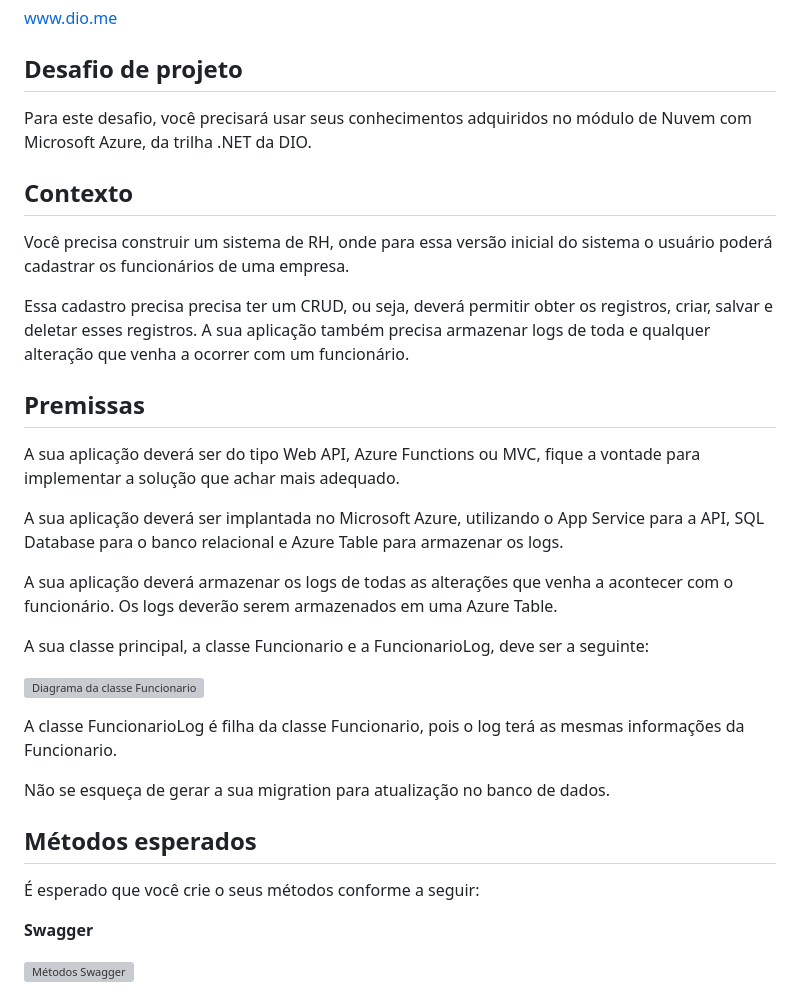
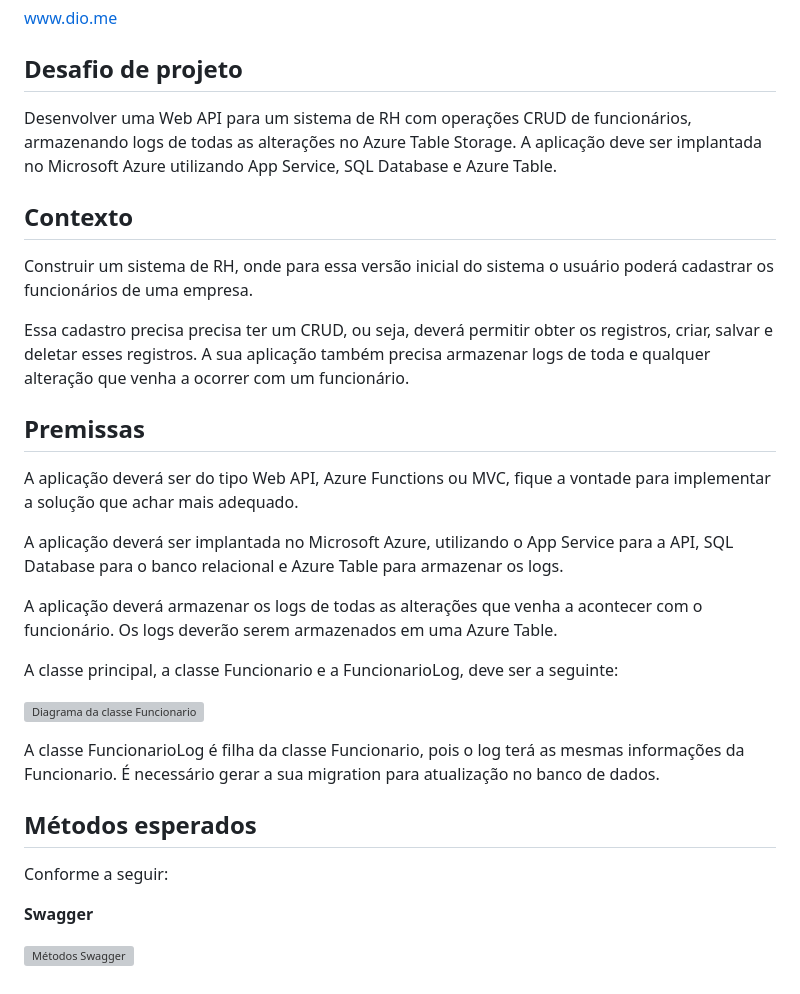
Before and after one commit to leandroea/DIO, a Markdown page: Microsoft-GitHub-Copilot-e-Azure-Serverless-na-Pratica/Desafio-Sistema-Cadastro-Funcionarios/README.md, the part around the change. Rendered like a GitHub page; grey boxes are pictures that could not be loaded.

```diff
--- a/Microsoft-GitHub-Copilot-e-Azure-Serverless-na-Pratica/Desafio-Sistema-Cadastro-Funcionarios/README.md
+++ b/Microsoft-GitHub-Copilot-e-Azure-Serverless-na-Pratica/Desafio-Sistema-Cadastro-Funcionarios/README.md
@@ -2,30 +2,29 @@
 www.dio.me
 
 ## Desafio de projeto
-Para este desafio, você precisará usar seus conhecimentos adquiridos no módulo de Nuvem com Microsoft Azure, da trilha .NET da DIO.
+Desenvolver uma Web API para um sistema de RH com operações CRUD de funcionários, armazenando logs de todas as alterações no Azure Table Storage. A aplicação deve ser implantada no Microsoft Azure utilizando App Service, SQL Database e Azure Table.
 
 ## Contexto
-Você precisa construir um sistema de RH, onde para essa versão inicial do sistema o usuário poderá cadastrar os funcionários de uma empresa.
+Construir um sistema de RH, onde para essa versão inicial do sistema o usuário poderá cadastrar os funcionários de uma empresa.
 
 Essa cadastro precisa precisa ter um CRUD, ou seja, deverá permitir obter os registros, criar, salvar e deletar esses registros. A sua aplicação também precisa armazenar logs de toda e qualquer alteração que venha a ocorrer com um funcionário.
 
 ## Premissas
-A sua aplicação deverá ser do tipo Web API, Azure Functions ou MVC, fique a vontade para implementar a solução que achar mais adequado.
+A aplicação deverá ser do tipo Web API, Azure Functions ou MVC, fique a vontade para implementar a solução que achar mais adequado.
 
-A sua aplicação deverá ser implantada no Microsoft Azure, utilizando o App Service para a API, SQL Database para o banco relacional e Azure Table para armazenar os logs.
+A aplicação deverá ser implantada no Microsoft Azure, utilizando o App Service para a API, SQL Database para o banco relacional e Azure Table para armazenar os logs.
 
-A sua aplicação deverá armazenar os logs de todas as alterações que venha a acontecer com o funcionário. Os logs deverão serem armazenados em uma Azure Table.
+A aplicação deverá armazenar os logs de todas as alterações que venha a acontecer com o funcionário. Os logs deverão serem armazenados em uma Azure Table.
 
-A sua classe principal, a classe Funcionario e a FuncionarioLog, deve ser a seguinte:
+A classe principal, a classe Funcionario e a FuncionarioLog, deve ser a seguinte:
 
 ![Diagrama da classe Funcionario](Imagens/diagrama_classe.png)
 
 A classe FuncionarioLog é filha da classe Funcionario, pois o log terá as mesmas informações da Funcionario.
-
-Não se esqueça de gerar a sua migration para atualização no banco de dados.
+É necessário gerar a sua migration para atualização no banco de dados.
 
 ## Métodos esperados
-É esperado que você crie o seus métodos conforme a seguir:
+Conforme a seguir:
 
 
 **Swagger**
```
